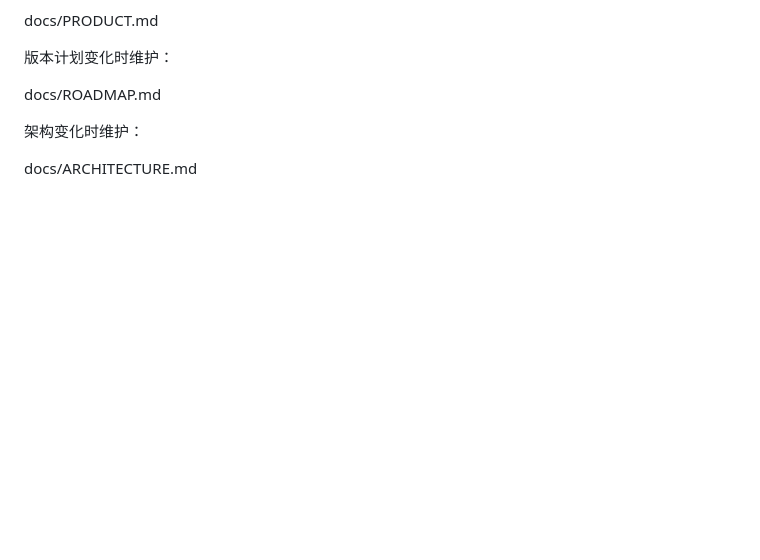
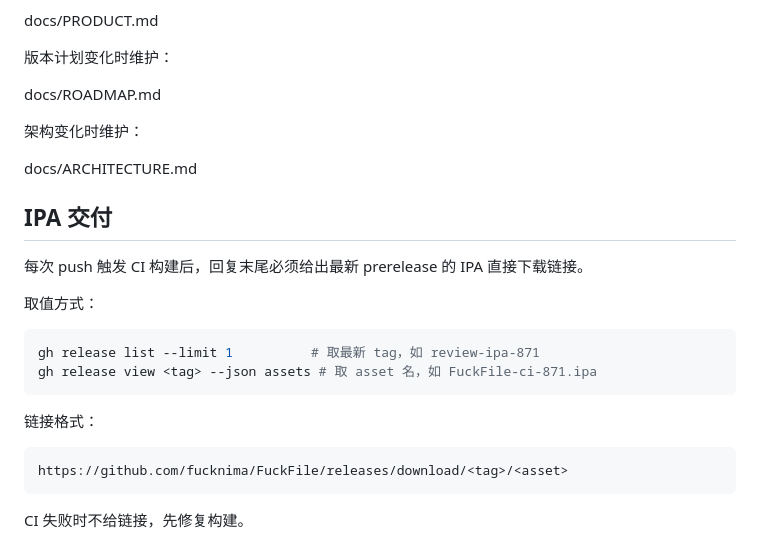
Before and after one commit to fucknima/FuckFile, a Markdown page: AGENTS.md, the part around the change. Rendered like a GitHub page; blank space fills up the shorter version.

Commit message:
AGENTS: always report the latest CI IPA download link after a push

````diff
--- a/AGENTS.md
+++ b/AGENTS.md
@@ -178,3 +178,22 @@ docs/ROADMAP.md
 架构变化时维护：
 
 docs/ARCHITECTURE.md
+
+## IPA 交付
+
+每次 push 触发 CI 构建后，回复末尾必须给出最新 prerelease 的 IPA 直接下载链接。
+
+取值方式：
+
+```sh
+gh release list --limit 1          # 取最新 tag，如 review-ipa-871
+gh release view <tag> --json assets # 取 asset 名，如 FuckFile-ci-871.ipa
+```
+
+链接格式：
+
+```text
+https://github.com/fucknima/FuckFile/releases/download/<tag>/<asset>
+```
+
+CI 失败时不给链接，先修复构建。
````
